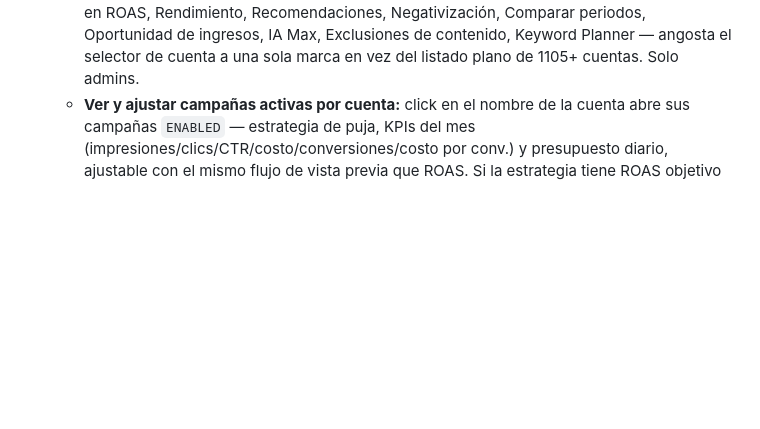
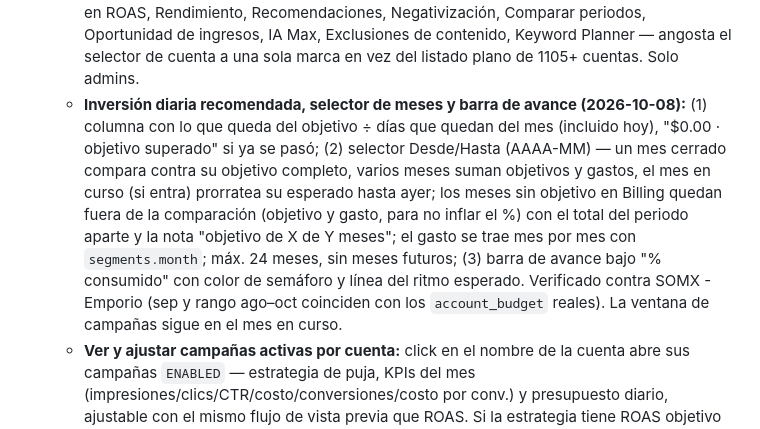
Before and after one commit to cesarvasquezlopez85-coder/paid-media-helper, a Markdown page: OUTPUTS/plataforma-google-ads/roadmap.md, the part around the change. Drawn GitHub-style; blank space fills up the shorter version.

```diff
--- a/OUTPUTS/plataforma-google-ads/roadmap.md
+++ b/OUTPUTS/plataforma-google-ads/roadmap.md
@@ -72,6 +72,7 @@ Subir un CSV/Excel de campañas → recibir recomendaciones priorizadas (CPA, pr
   - **Tabla por cuenta:** objetivo, gastado (mes a la fecha), % consumido (pintado con el color del semáforo), esperado, % esperado, desviación, y estado (verde "En ritmo" ±10%, rojo "Por arriba", ámbar "Por abajo"). El esperado se calcula **hasta ayer**, no hasta hoy — el gasto del día en curso normalmente no está completo todavía y comparalo contra un día entero sesgaba el ritmo hacia "por debajo" sin ser real. Orden por columna en toda la tabla, botón "Quitar todas".
   - **Agregar un MCC completo:** buscador (solo admins) que encuentra un sub-MCC por nombre/ID y agrega de un jalón todas sus cuentas a la watchlist, recorriendo recursivamente cualquier sub-MCC anidado adentro. **Bug real reportado por cesar** (buscaba "GHL Hoteles MCC Nuevo", 53 cuentas, no aparecía): el buscador solo miraba nivel 1 bajo el MCC raíz — esa marca vivía en nivel 2. Corregido para cualquier nivel (pasó de 223 a 293 agrupaciones).
   - **Filtro por MCC generalizado a las otras ocho secciones conectadas a Google Ads (mismo día):** `/api/google-ads/mcc-groups` y `/api/google-ads/mcc-group-accounts` se generalizaron (antes propios de Ritmo de consumo) y se agregaron como "Filtrar por MCC" en ROAS, Rendimiento, Recomendaciones, Negativización, Comparar periodos, Oportunidad de ingresos, IA Max, Exclusiones de contenido, Keyword Planner — angosta el selector de cuenta a una sola marca en vez del listado plano de 1105+ cuentas. Solo admins.
+  - **Inversión diaria recomendada, selector de meses y barra de avance (2026-10-08):** (1) columna con lo que queda del objetivo ÷ días que quedan del mes (incluido hoy), "$0.00 · objetivo superado" si ya se pasó; (2) selector Desde/Hasta (AAAA-MM) — un mes cerrado compara contra su objetivo completo, varios meses suman objetivos y gastos, el mes en curso (si entra) prorratea su esperado hasta ayer; los meses sin objetivo en Billing quedan fuera de la comparación (objetivo y gasto, para no inflar el %) con el total del periodo aparte y la nota "objetivo de X de Y meses"; el gasto se trae mes por mes con `segments.month`; máx. 24 meses, sin meses futuros; (3) barra de avance bajo "% consumido" con color de semáforo y línea del ritmo esperado. Verificado contra SOMX - Emporio (sep y rango ago–oct coinciden con los `account_budget` reales). La ventana de campañas sigue en el mes en curso.
   - **Ver y ajustar campañas activas por cuenta:** click en el nombre de la cuenta abre sus campañas `ENABLED` — estrategia de puja, KPIs del mes (impresiones/clics/CTR/costo/conversiones/costo por conv.) y presupuesto diario, ajustable con el mismo flujo de vista previa que ROAS. Si la estrategia tiene ROAS objetivo configurado, el nombre de la estrategia es clicable y revela el valor.
   - **Bug real de seguridad contra una cuenta real:** dos campañas (una sin gasto, de prueba) compartían el mismo `campaign_budget.resource_name` con `explicitly_shared = False` en ambas — un presupuesto se puede reutilizar entre campañas sin pasar por el flujo de "compartido" de la UI de Google, sin que ese flag lo refleje. Sin este fix, ajustar una habría cambiado el gasto real de la otra en silencio. Corregido contando cuántas campañas activas usan cada `resource_name`, marcando "Compartido — solo lectura" también cuando aparece más de una vez.
   - Probado de punta a punta en modo simulado; lectura y vista previa contra cuentas reales vía `railway run` y navegador (incluido el hallazgo del presupuesto compartido). Escritura real de presupuesto (`validate_only: false`) pendiente, mismo criterio que ROAS: campaña de bajo riesgo, con autorización puntual de cesar.
```
Also changed, not shown: OUTPUTS/plataforma-google-ads/Resumen_Proyecto.md (+6 -0 lines).
